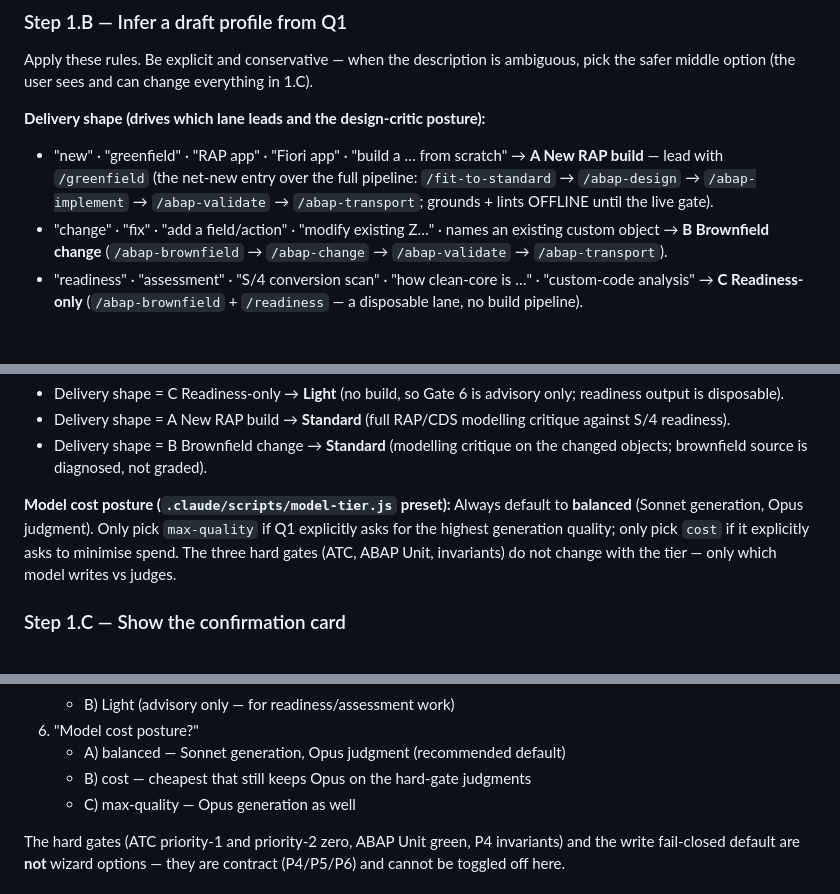
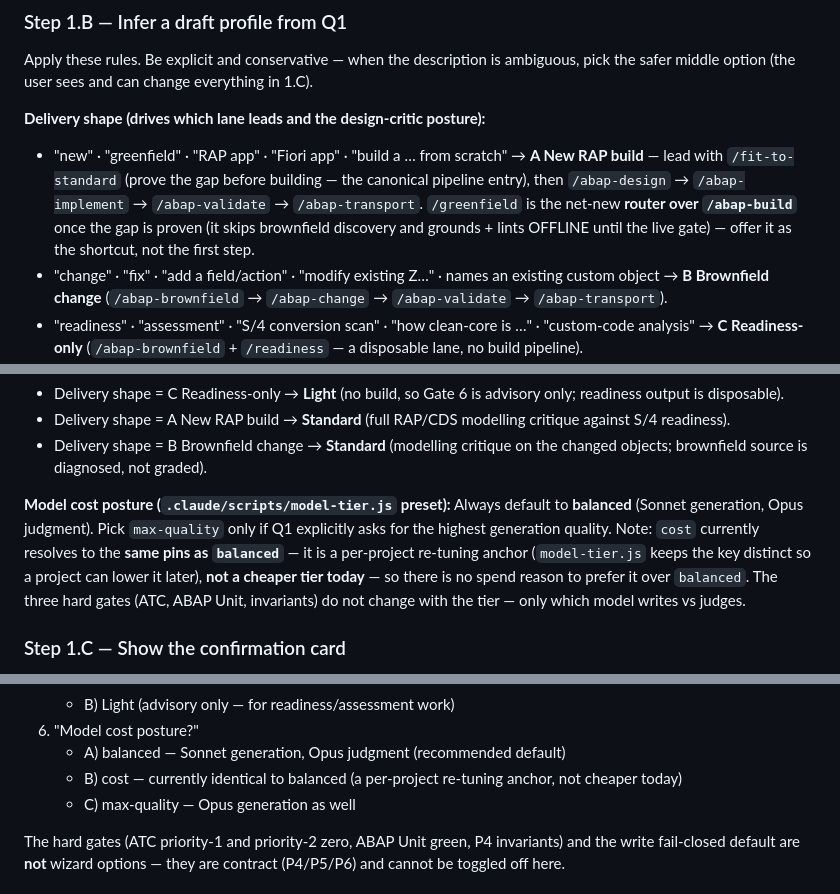
Before and after one commit to vault-engb-42/AI_Harness_for_SAP_v.03, a Markdown page: .claude/commands/scaffold-abap.md, 3 parts joined by grey strips. GitHub-like rendering; blank space fills up the shorter version.

Commit message:
docs(commands): fix two /scaffold-abap inconsistencies
Two internal inconsistencies surfaced reviewing the command:

1. Model tier: the wizard sold `cost` as "cheapest that still keeps Opus on
   the hard-gate judgments", but model-tier.js pins `cost` identical to
   `balanced` — and model-tier.test.js LOCKS that equality on purpose ("kept
   distinct for per-project re-tuning"). So the preset equality is intentional;
   the command text was the outlier. Reworded Step 1 posture + wizard Q6 to say
   `cost` currently mirrors `balanced` (a re-tuning anchor, not cheaper today) —
   no code/behaviour change, respecting the test-locked design.

2. Lead command: Step 1.B routed a new RAP build to lead with `/greenfield`
   while Step 9 (and CLAUDE.md's canonical pipeline) leads with
   `/fit-to-standard`. Aligned Step 1.B to `/fit-to-standard` (prove the gap
   first) and named `/greenfield` as the net-new router over `/abap-build` once
   the gap is proven — the two steps now agree.

Doc-only; full suite 1354/1354.

Co-Authored-By: Claude Opus 4.8 (1M context) <noreply@anthropic.com>

```diff
--- a/.claude/commands/scaffold-abap.md
+++ b/.claude/commands/scaffold-abap.md
@@ -28,7 +28,7 @@ Wait for the answer. It goes verbatim into the stamped `CLAUDE.md` and drives th
 Apply these rules. Be explicit and conservative — when the description is ambiguous, pick the safer middle option (the user sees and can change everything in 1.C).
 
 **Delivery shape (drives which lane leads and the design-critic posture):**
-- "new" · "greenfield" · "RAP app" · "Fiori app" · "build a … from scratch" → **A New RAP build** — lead with `/greenfield` (the net-new entry over the full pipeline: `/fit-to-standard` → `/abap-design` → `/abap-implement` → `/abap-validate` → `/abap-transport`; grounds + lints OFFLINE until the live gate).
+- "new" · "greenfield" · "RAP app" · "Fiori app" · "build a … from scratch" → **A New RAP build** — lead with `/fit-to-standard` (prove the gap before building — the canonical pipeline entry), then `/abap-design` → `/abap-implement` → `/abap-validate` → `/abap-transport`. `/greenfield` is the net-new **router over `/abap-build`** once the gap is proven (it skips brownfield discovery and grounds + lints OFFLINE until the live gate) — offer it as the shortcut, not the first step.
 - "change" · "fix" · "add a field/action" · "modify existing Z…" · names an existing custom object → **B Brownfield change** (`/abap-brownfield` → `/abap-change` → `/abap-validate` → `/abap-transport`).
 - "readiness" · "assessment" · "S/4 conversion scan" · "how clean-core is …" · "custom-code analysis" → **C Readiness-only** (`/abap-brownfield` + `/readiness` — a disposable lane, no build pipeline).
 - Otherwise → **A New RAP build** (most common).
@@ -48,7 +48,7 @@ Apply these rules. Be explicit and conservative — when the description is ambi
 - Delivery shape = A New RAP build → **Standard** (full RAP/CDS modelling critique against S/4 readiness).
 - Delivery shape = B Brownfield change → **Standard** (modelling critique on the changed objects; brownfield source is diagnosed, not graded).
 
-**Model cost posture (`.claude/scripts/model-tier.js` preset):** Always default to **balanced** (Sonnet generation, Opus judgment). Only pick `max-quality` if Q1 explicitly asks for the highest generation quality; only pick `cost` if it explicitly asks to minimise spend. The three hard gates (ATC, ABAP Unit, invariants) do not change with the tier — only which model writes vs judges.
+**Model cost posture (`.claude/scripts/model-tier.js` preset):** Always default to **balanced** (Sonnet generation, Opus judgment). Pick `max-quality` only if Q1 explicitly asks for the highest generation quality. Note: `cost` currently resolves to the **same pins as `balanced`** — it is a per-project re-tuning anchor (`model-tier.js` keeps the key distinct so a project can lower it later), **not a cheaper tier today** — so there is no spend reason to prefer it over `balanced`. The three hard gates (ATC, ABAP Unit, invariants) do not change with the tier — only which model writes vs judges.
 
 ### Step 1.C — Show the confirmation card
 
@@ -104,7 +104,7 @@ Ask the following one at a time, using `AskUserQuestion` for each multi-choice q
    - B) Light (advisory only — for readiness/assessment work)
 6. "Model cost posture?"
    - A) balanced — Sonnet generation, Opus judgment (recommended default)
-   - B) cost — cheapest that still keeps Opus on the hard-gate judgments
+   - B) cost — currently identical to balanced (a per-project re-tuning anchor, not cheaper today)
    - C) max-quality — Opus generation as well
 
 The hard gates (ATC priority-1 and priority-2 zero, ABAP Unit green, P4 invariants) and the write fail-closed default are **not** wizard options — they are contract (P4/P5/P6) and cannot be toggled off here.
```
